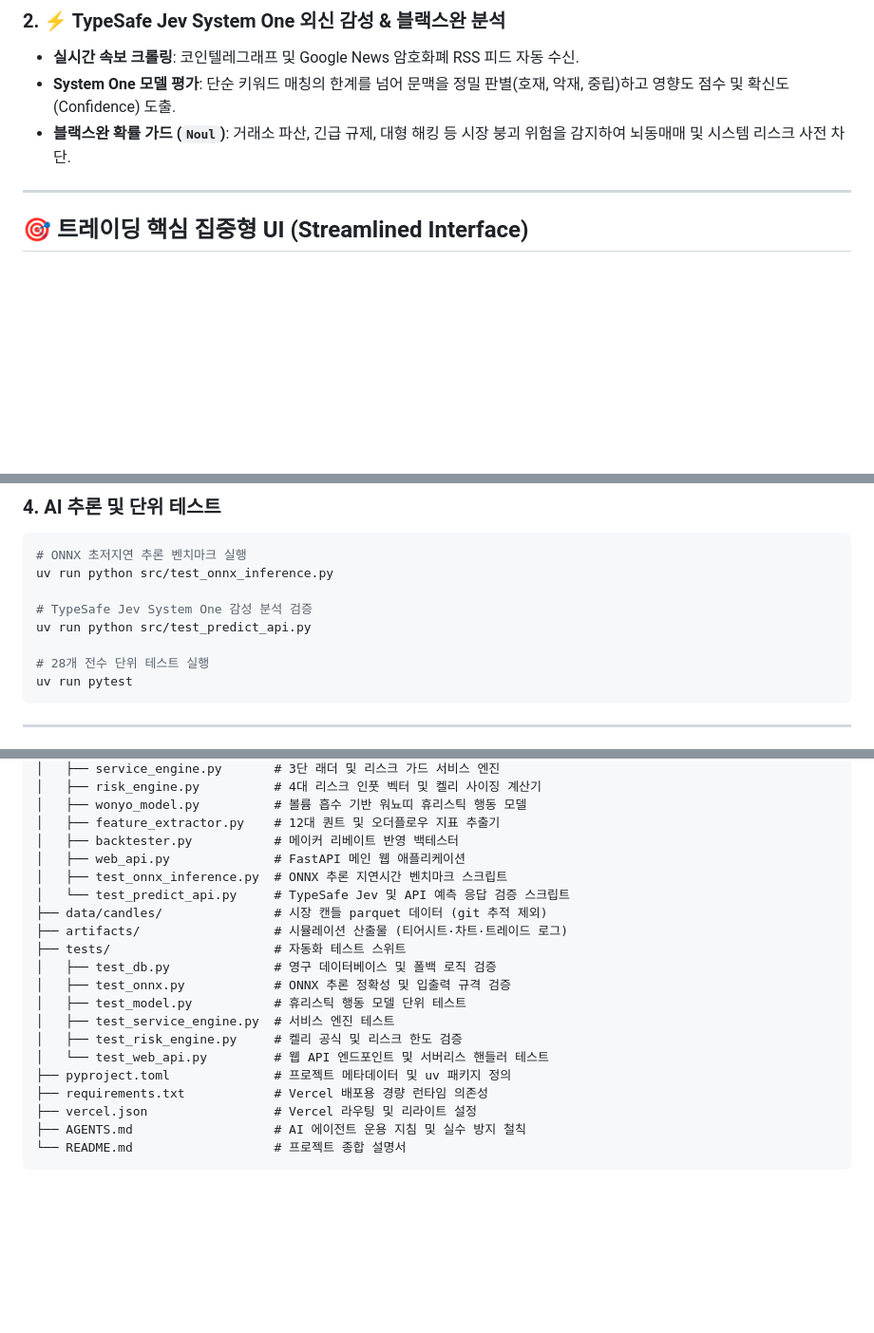
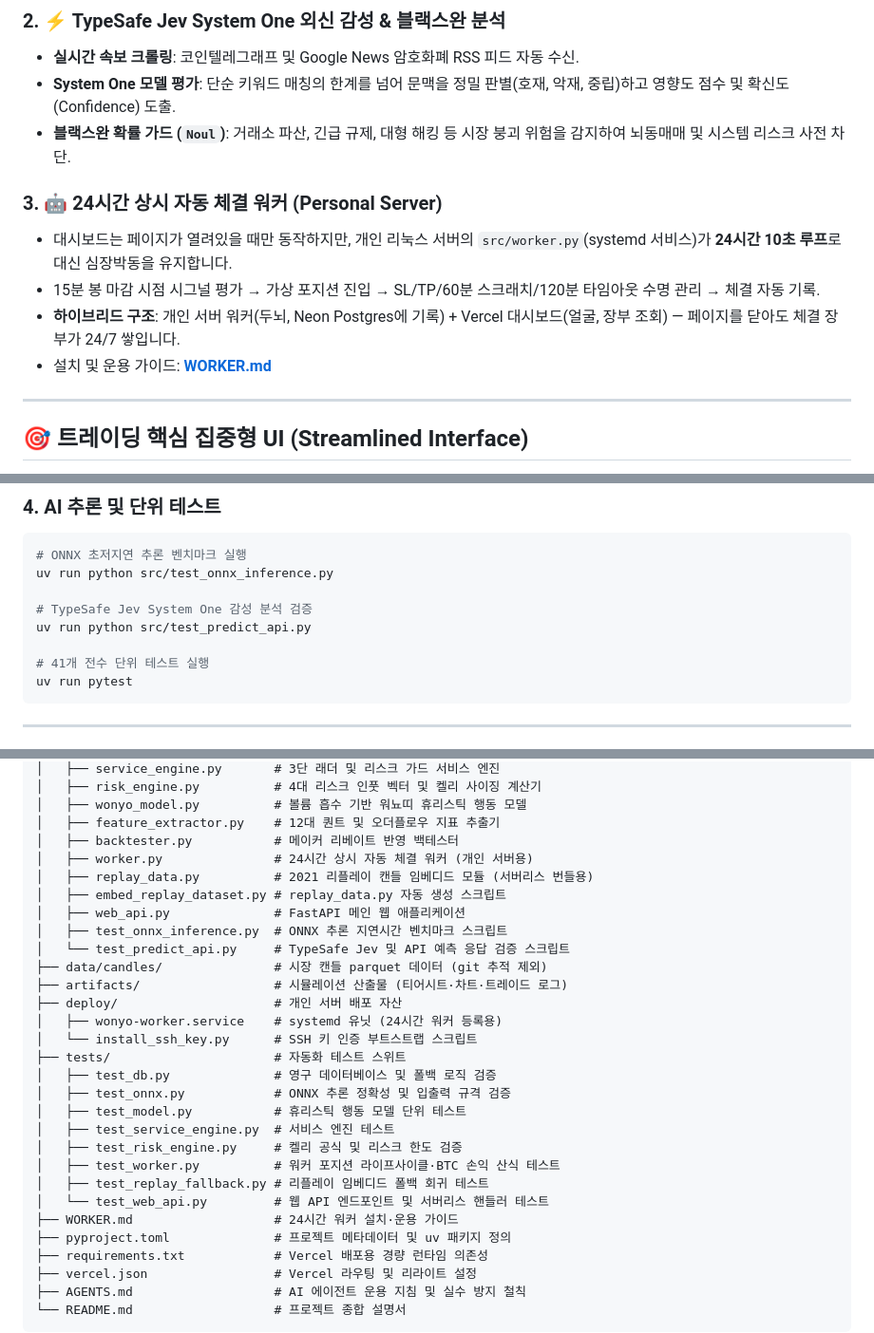
Before and after one commit to yusulike/wonyo-ai, a Markdown page: README.md, 3 parts joined by grey strips. Shown at 95% size. Rendered like a GitHub page; blank space fills up the shorter version.

````diff
--- a/README.md
+++ b/README.md
@@ -61,6 +61,12 @@
 - **실시간 속보 크롤링**: 코인텔레그래프 및 Google News 암호화폐 RSS 피드 자동 수신.
 - **System One 모델 평가**: 단순 키워드 매칭의 한계를 넘어 문맥을 정밀 판별(호재, 악재, 중립)하고 영향도 점수 및 확신도(Confidence) 도출.
 - **블랙스완 확률 가드 (`Noul`)**: 거래소 파산, 긴급 규제, 대형 해킹 등 시장 붕괴 위험을 감지하여 뇌동매매 및 시스템 리스크 사전 차단.
+
+### 3. 🤖 24시간 상시 자동 체결 워커 (Personal Server)
+- 대시보드는 페이지가 열려있을 때만 동작하지만, 개인 리눅스 서버의 `src/worker.py`(systemd 서비스)가 **24시간 10초 루프**로 대신 심장박동을 유지합니다.
+- 15분 봉 마감 시점 시그널 평가 → 가상 포지션 진입 → SL/TP/60분 스크래치/120분 타임아웃 수명 관리 → 체결 자동 기록.
+- **하이브리드 구조**: 개인 서버 워커(두뇌, Neon Postgres에 기록) + Vercel 대시보드(얼굴, 장부 조회) — 페이지를 닫아도 체결 장부가 24/7 쌓입니다.
+- 설치 및 운용 가이드: **[WORKER.md](WORKER.md)**
 
 ---
 
@@ -173,7 +179,7 @@ uv run python src/test_onnx_inference.py
 # TypeSafe Jev System One 감성 분석 검증
 uv run python src/test_predict_api.py
 
-# 28개 전수 단위 테스트 실행
+# 41개 전수 단위 테스트 실행
 uv run pytest
 ```
 
@@ -218,18 +224,27 @@ wonyo-ai/
 │   ├── wonyo_model.py          # 볼륨 흡수 기반 워뇨띠 휴리스틱 행동 모델
 │   ├── feature_extractor.py    # 12대 퀀트 및 오더플로우 지표 추출기
 │   ├── backtester.py           # 메이커 리베이트 반영 백테스터
+│   ├── worker.py               # 24시간 상시 자동 체결 워커 (개인 서버용)
+│   ├── replay_data.py          # 2021 리플레이 캔들 임베디드 모듈 (서버리스 번들용)
+│   ├── embed_replay_dataset.py # replay_data.py 자동 생성 스크립트
 │   ├── web_api.py              # FastAPI 메인 웹 애플리케이션
 │   ├── test_onnx_inference.py  # ONNX 추론 지연시간 벤치마크 스크립트
 │   └── test_predict_api.py     # TypeSafe Jev 및 API 예측 응답 검증 스크립트
 ├── data/candles/               # 시장 캔들 parquet 데이터 (git 추적 제외)
 ├── artifacts/                  # 시뮬레이션 산출물 (티어시트·차트·트레이드 로그)
+├── deploy/                     # 개인 서버 배포 자산
+│   ├── wonyo-worker.service    # systemd 유닛 (24시간 워커 등록용)
+│   └── install_ssh_key.py      # SSH 키 인증 부트스트랩 스크립트
 ├── tests/                      # 자동화 테스트 스위트
 │   ├── test_db.py              # 영구 데이터베이스 및 폴백 로직 검증
 │   ├── test_onnx.py            # ONNX 추론 정확성 및 입출력 규격 검증
 │   ├── test_model.py           # 휴리스틱 행동 모델 단위 테스트
 │   ├── test_service_engine.py  # 서비스 엔진 테스트
 │   ├── test_risk_engine.py     # 켈리 공식 및 리스크 한도 검증
+│   ├── test_worker.py          # 워커 포지션 라이프사이클·BTC 손익 산식 테스트
+│   ├── test_replay_fallback.py # 리플레이 임베디드 폴백 회귀 테스트
 │   └── test_web_api.py         # 웹 API 엔드포인트 및 서버리스 핸들러 테스트
+├── WORKER.md                   # 24시간 워커 설치·운용 가이드
 ├── pyproject.toml              # 프로젝트 메타데이터 및 uv 패키지 정의
 ├── requirements.txt            # Vercel 배포용 경량 런타임 의존성
 ├── vercel.json                 # Vercel 라우팅 및 리라이트 설정
````
Also changed, not shown: AGENTS.md (+15 -0 lines).
